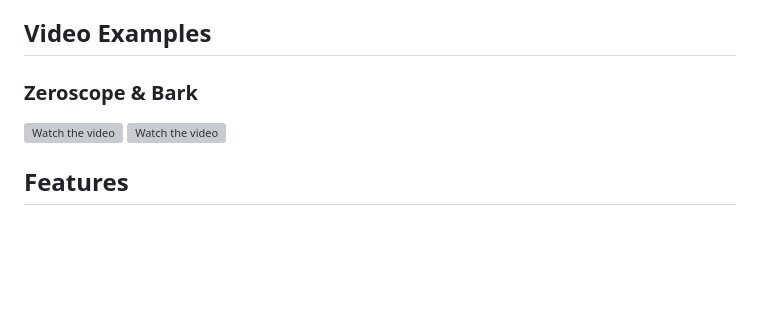
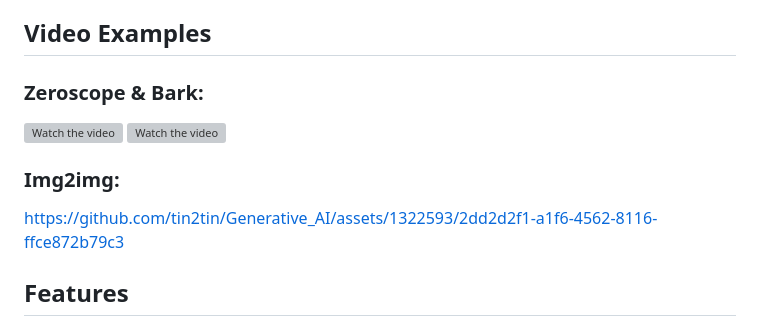
Before and after one commit to tin2tin/Pallaidium, a Markdown page: README.md, the part around the change. Rendered like a GitHub page; blank space fills up the shorter version; grey boxes are pictures that could not be loaded.

```diff
--- a/README.md
+++ b/README.md
@@ -4,8 +4,11 @@ AI generate video, image, and audio from text prompts or strips.
 https://github.com/tin2tin/Generative_AI/assets/1322593/7cd69cd0-5842-40f0-b41f-455c77443535
 
 ## Video Examples
-### Zeroscope & Bark
+### Zeroscope & Bark:
 [![Watch the video](https://img.youtube.com/vi/LejSJGmtEvE/0.jpg)](https://youtu.be/LejSJGmtEvE) [![Watch the video](https://img.youtube.com/vi/AAdQfQjENJU/0.jpg)](https://youtu.be/AAdQfQjENJU)
+
+### Img2img:
+https://github.com/tin2tin/Generative_AI/assets/1322593/2dd2d2f1-a1f6-4562-8116-ffce872b79c3
 
 ## Features
 * Text to video
```
